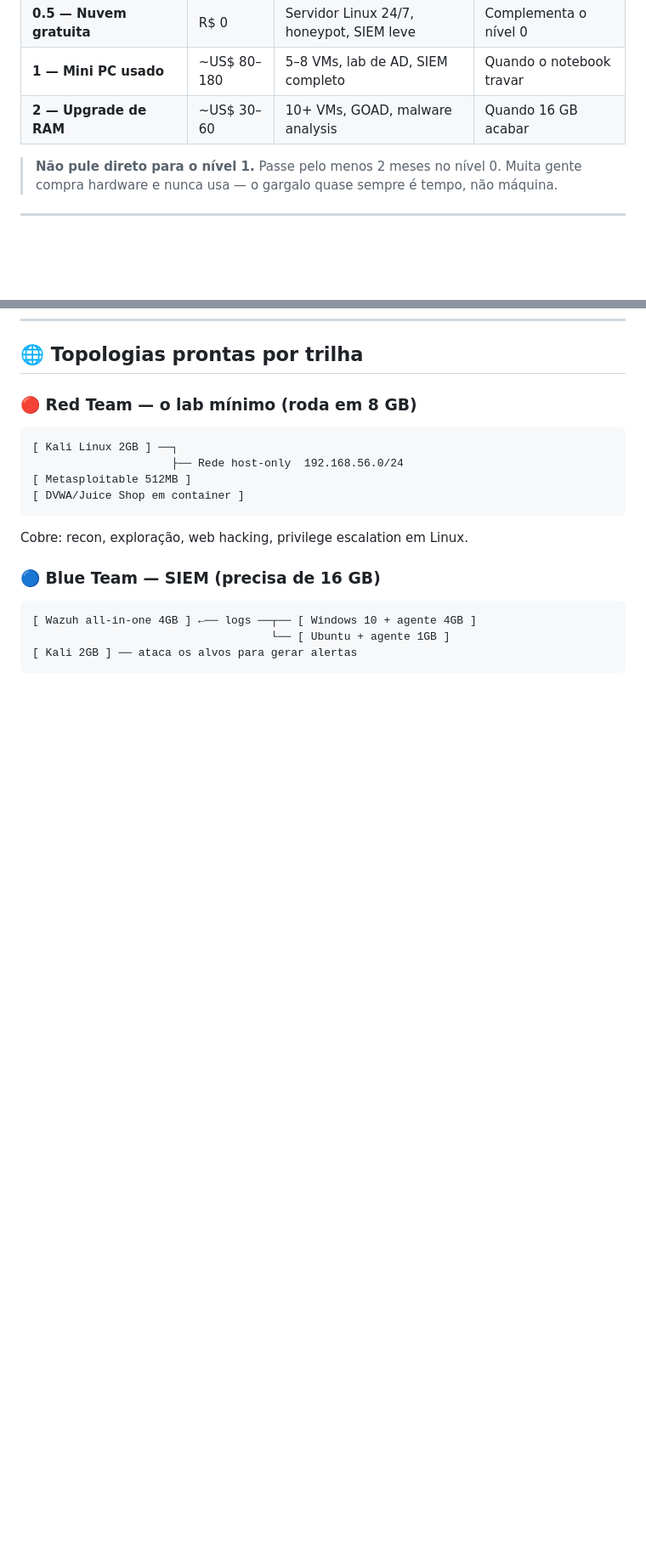
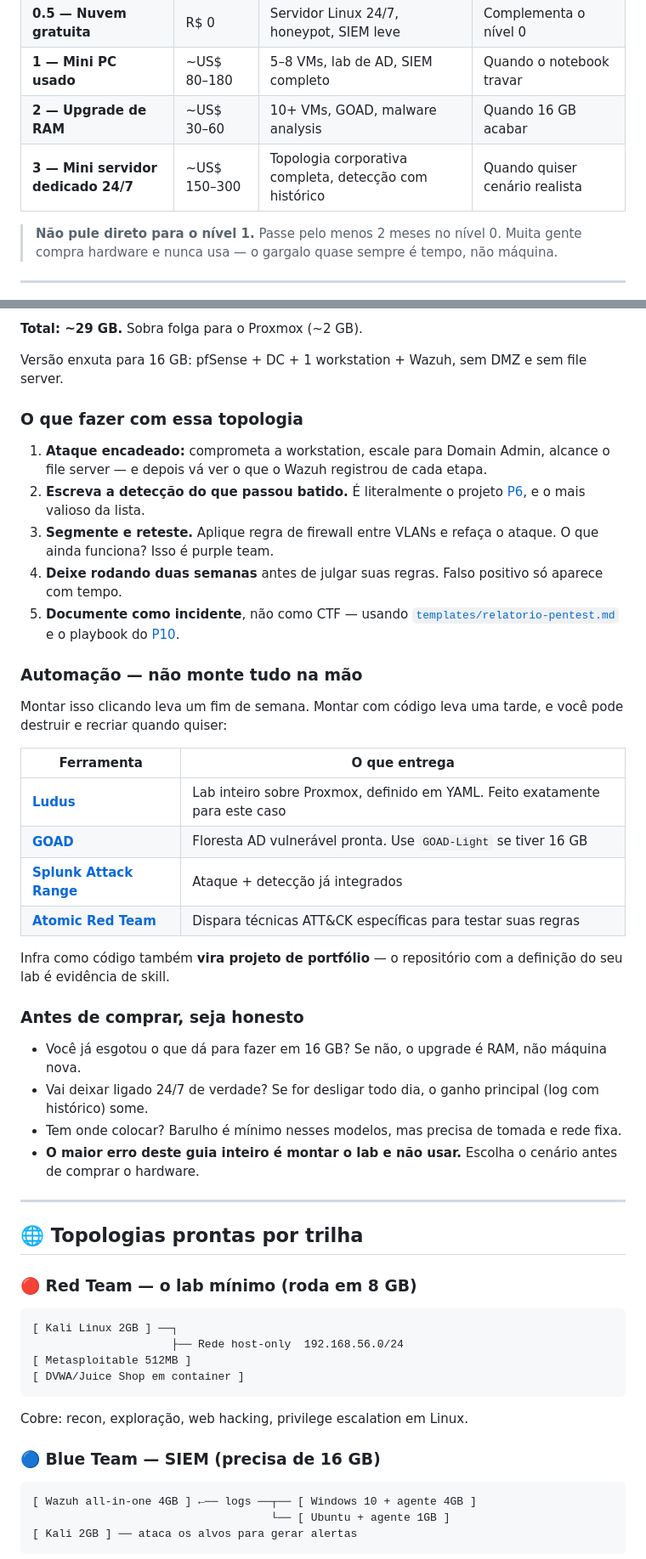
Before and after one commit to bunnyiesart/Fursec, a Markdown page: labs/home-lab.md, 2 parts joined by grey strips. Shown at 85% size. Rendered like a GitHub page; blank space fills up the shorter version.

```diff
--- a/labs/home-lab.md
+++ b/labs/home-lab.md
@@ -16,6 +16,7 @@ O home lab é o **projeto P1** e a base de todo o resto. A boa notícia: dá par
 | **0.5 — Nuvem gratuita** | R$ 0 | Servidor Linux 24/7, honeypot, SIEM leve | Complementa o nível 0 |
 | **1 — Mini PC usado** | ~US$ 80–180 | 5–8 VMs, lab de AD, SIEM completo | Quando o notebook travar |
 | **2 — Upgrade de RAM** | ~US$ 30–60 | 10+ VMs, GOAD, malware analysis | Quando 16 GB acabar |
+| **3 — Mini servidor dedicado 24/7** | ~US$ 150–300 | Topologia corporativa completa, detecção com histórico | Quando quiser cenário realista |
 
 > **Não pule direto para o nível 1.** Passe pelo menos 2 meses no nível 0. Muita gente compra hardware e nunca usa — o gargalo quase sempre é tempo, não máquina.
 
@@ -178,3 +234,37 @@ Ao comprar, confirme: geração da CPU, quantidade de RAM, se acompanha SSD e se
+**Total: ~29 GB.** Sobra folga para o Proxmox (~2 GB).
+
+Versão enxuta para 16 GB: pfSense + DC + 1 workstation + Wazuh, sem DMZ e sem file server.
+
+### O que fazer com essa topologia
+
+1. **Ataque encadeado:** comprometa a workstation, escale para Domain Admin, alcance o file server — e depois vá ver o que o Wazuh registrou de cada etapa.
+2. **Escreva a detecção do que passou batido.** É literalmente o projeto [P6](../projetos/02-blue-team.md), e o mais valioso da lista.
+3. **Segmente e reteste.** Aplique regra de firewall entre VLANs e refaça o ataque. O que ainda funciona? Isso é purple team.
+4. **Deixe rodando duas semanas** antes de julgar suas regras. Falso positivo só aparece com tempo.
+5. **Documente como incidente**, não como CTF — usando [`templates/relatorio-pentest.md`](../projetos/templates/relatorio-pentest.md) e o playbook do [P10](../projetos/02-blue-team.md).
+
+### Automação — não monte tudo na mão
+
+Montar isso clicando leva um fim de semana. Montar com código leva uma tarde, e você pode destruir e recriar quando quiser:
+
+| Ferramenta | O que entrega |
+|---|---|
+| [**Ludus**](https://github.com/badsectorlabs/ludus) | Lab inteiro sobre Proxmox, definido em YAML. Feito exatamente para este caso |
+| [**GOAD**](https://github.com/Orange-Cyberdefense/GOAD) | Floresta AD vulnerável pronta. Use `GOAD-Light` se tiver 16 GB |
+| [**Splunk Attack Range**](https://github.com/splunk/attack_range) | Ataque + detecção já integrados |
+| [**Atomic Red Team**](https://github.com/redcanaryco/atomic-red-team) | Dispara técnicas ATT&CK específicas para testar suas regras |
+
+Infra como código também **vira projeto de portfólio** — o repositório com a definição do seu lab é evidência de skill.
+
+### Antes de comprar, seja honesto
+
+- Você já esgotou o que dá para fazer em 16 GB? Se não, o upgrade é RAM, não máquina nova.
+- Vai deixar ligado 24/7 de verdade? Se for desligar todo dia, o ganho principal (log com histórico) some.
+- Tem onde colocar? Barulho é mínimo nesses modelos, mas precisa de tomada e rede fixa.
+- **O maior erro deste guia inteiro é montar o lab e não usar.** Escolha o cenário antes de comprar o hardware.
+
+---
+
 ## 🌐 Topologias prontas por trilha
 
 ### 🔴 Red Team — o lab mínimo (roda em 8 GB)
```
Also changed, not shown: other parts of labs/home-lab.md (+56 -0 lines).
